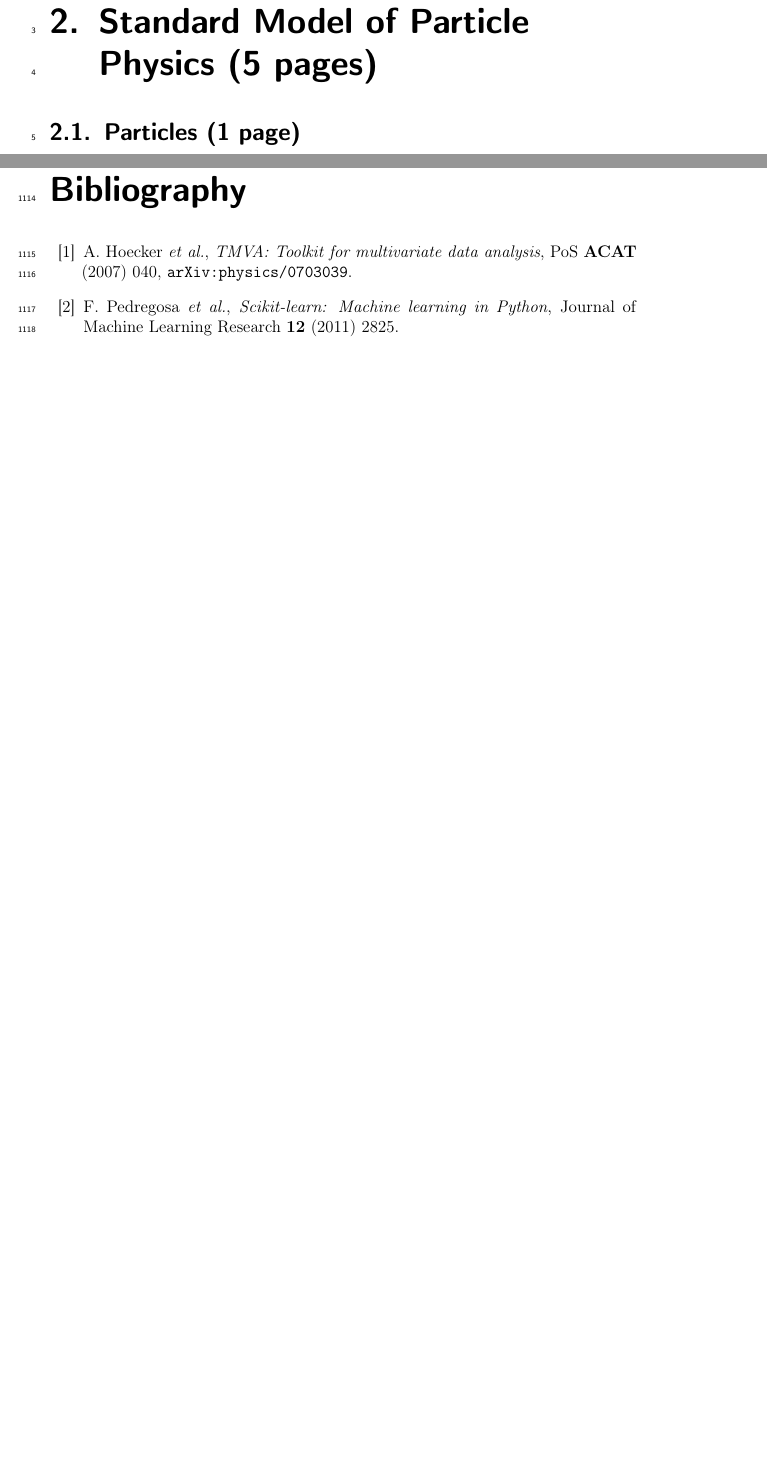
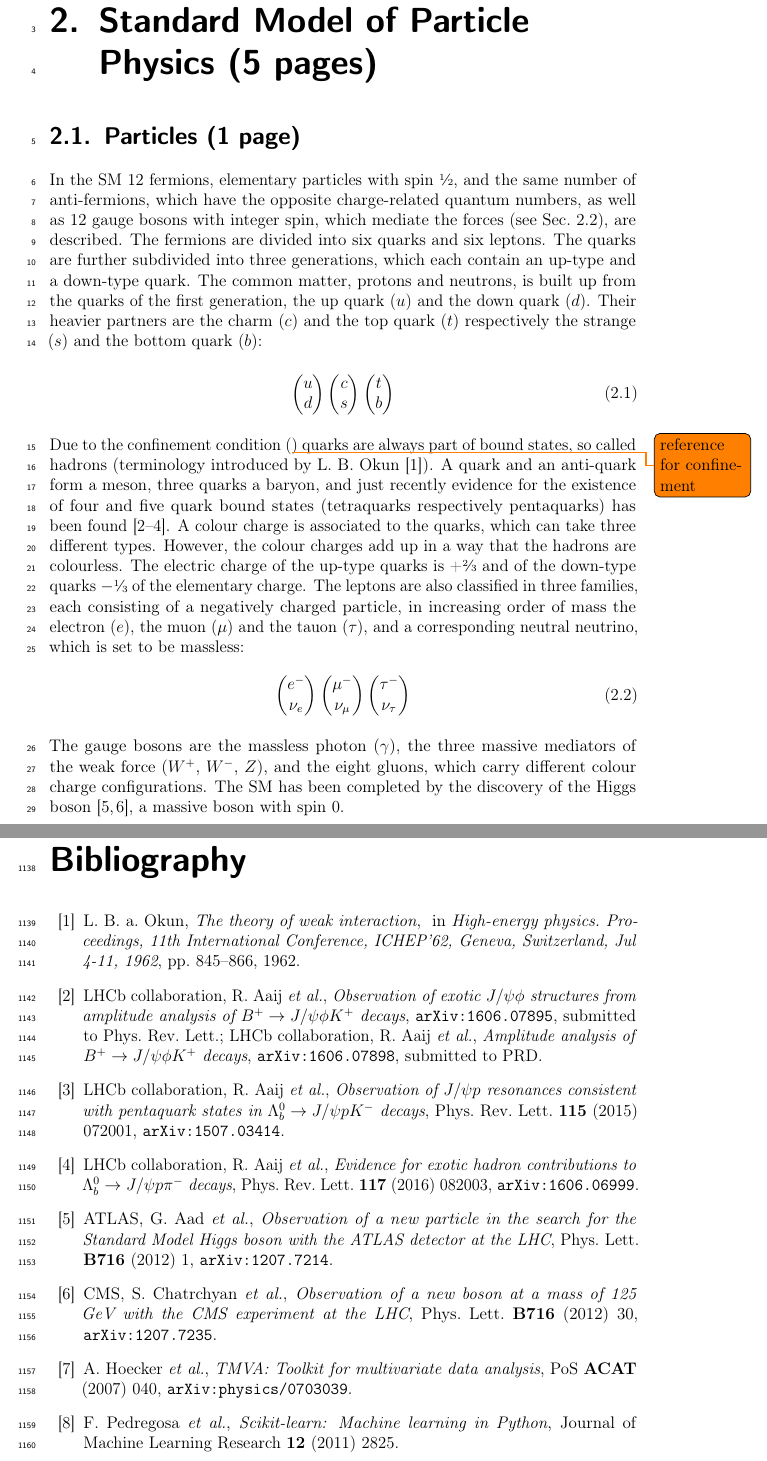
Before and after one commit to Frankenfrog/Dissertation, a LaTeX thesis (latex/main.tex, which reads latex/02-StandardModel/particles.tex, latex/99-References/external.bib): two parts of pages 11 and 69 of 74, joined at a grey line, cut so that both start at the same text, the shorter picture padded with empty space. Compiled offline with pdfLaTeX.

Commit message:
wrote section about particles of SM

```diff
--- a/latex/02-StandardModel/particles.tex
+++ b/latex/02-StandardModel/particles.tex
@@ -2,3 +2,54 @@
 
 \section{Particles (1 page)}
 \label{sec:standardmodel:particles}
+
+In the SM 12 fermions, elementary particles with spin \sfrac{1}{2}, and the
+same number of anti-fermions, which have the opposite charge-related quantum
+numbers, as well as 12 gauge bosons with integer spin, which mediate the
+forces (see \cref{sec:standardmodel:forces}), are described. The fermions are
+divided into six quarks and six leptons. The quarks are further subdivided
+into three generations, which each contain an up-type and a down-type quark.
+The common matter, protons and neutrons, is built up from the quarks of the
+first generation, the up quark (\uquark) and the down quark (\dquark). Their
+heavier partners are the charm (\cquark) and the top quark (\tquark)
+respectively the strange (\squark) and the bottom quark (\bquark):
+\begin{align}
+\begin{pmatrix}
+\uquark \\ \dquark
+\end{pmatrix}
+\begin{pmatrix}
+\cquark \\ \squark
+\end{pmatrix}
+\begin{pmatrix}
+\tquark	\\ \bquark
+\end{pmatrix}
+\end{align}
+Due to the confinement condition (\todo{reference for confinement}) quarks are
+always part of bound states, so called hadrons (terminology introduced by
+L.~B.~Okun~\cite{Okun:1962kca}). A quark and an anti-quark form a meson, three
+quarks a baryon, and just recently evidence for the existence of four and five
+quark bound states (tetraquarks respectively pentaquarks) has been
+found~\cite{LHCb-PAPER-2016-018,*LHCb-PAPER-2016-019,LHCb-PAPER-2015-029,LHCb-PAPER-2016-015}.
+A colour charge is associated to the quarks, which can take three different
+types. However, the colour charges add up in a way that the hadrons are
+colourless. The electric charge of the up-type quarks is +\sfrac{2}{3} and of
+the down-type quarks $-$\sfrac{1}{3} of the elementary charge. The leptons are
+also classified in three families, each consisting of a negatively charged
+particle, in increasing order of mass the electron (\electron), the muon
+(\muon) and the tauon (\tauon), and a corresponding neutral neutrino, which is
+set to be massless:
+\begin{align}
+\begin{pmatrix}
+\en \\ \neue
+\end{pmatrix}
+\begin{pmatrix}
+\mun \\ \neum
+\end{pmatrix}
+\begin{pmatrix}
+\taum \\ \neut
+\end{pmatrix}
+\end{align}
+The gauge bosons are the massless photon (\g), the three massive mediators of
+the weak force (\Wp, \Wm, \Z), and the eight gluons, which carry different
+colour charge configurations. The SM has been completed by the discovery of
+the Higgs boson~\cite{Higgs-Atlas,Higgs-CMS}, a massive boson with spin 0.
--- a/latex/99-References/external.bib
+++ b/latex/99-References/external.bib
@@ -189,3 +189,11 @@
       primaryClass   = "hep-ex",
       SLACcitation   = "%%CITATION = ARXIV:1006.1938;%%",
 }
+
+@inproceedings{Okun:1962kca,
+      author         = "Okun, L. B. and ",
+      title          = "{The theory of weak interaction}",
+      booktitle      = "{High-energy physics. Proceedings, 11th International
+                        Conference, ICHEP'62,  Geneva, Switzerland, Jul 4-11,
+                        1962}",
+      year           = "1962",
@@ -191,0 +207,6 @@
+      title          = "{Observation of a new particle in the search for the
+                        Standard Model Higgs boson with the ATLAS detector at the
+                        LHC}",
+      collaboration  = "ATLAS",
+      journal        = "Phys. Lett.",
+      volume         = "B716",
@@ -191,0 +225,6 @@
+      title          = "{Observation of a new boson at a mass of 125 GeV with the
+                        CMS experiment at the LHC}",
+      collaboration  = "CMS",
+      journal        = "Phys. Lett.",
+      volume         = "B716",
+      year           = "2012",
```
Also changed, not shown: latex/99-References/bibliography.bib (+1 -1 lines), latex/99-References/external.bib (27 more changed lines).
